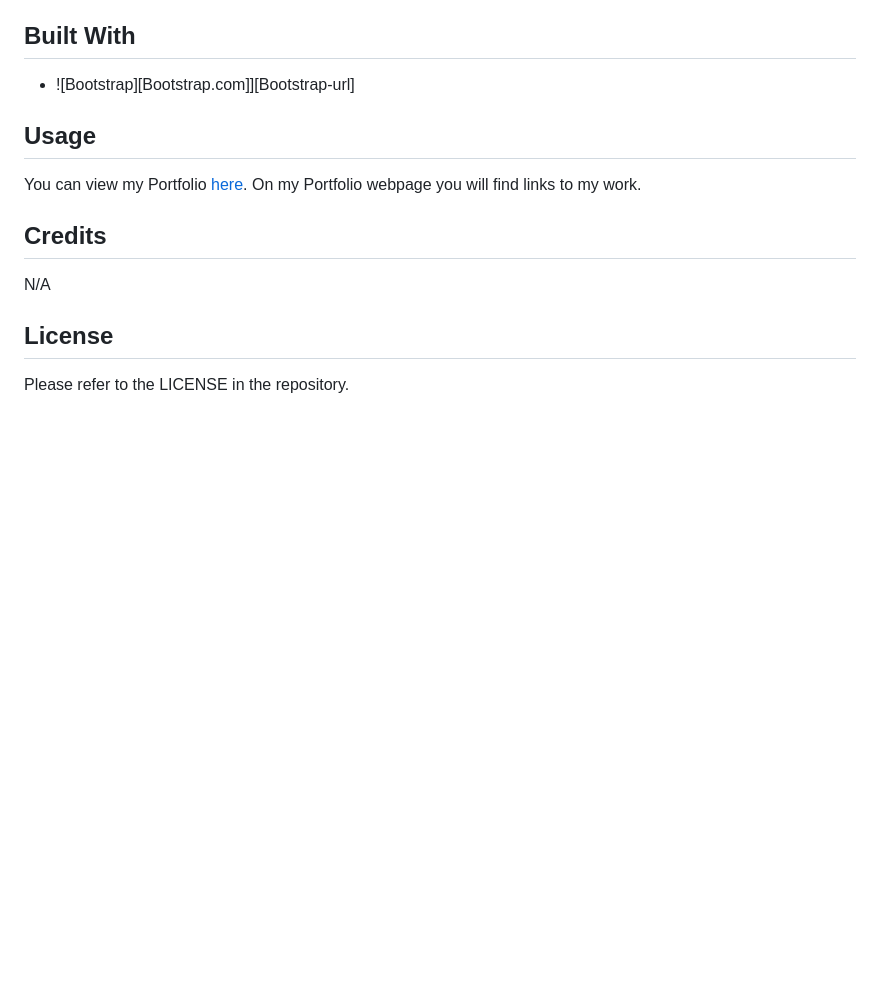
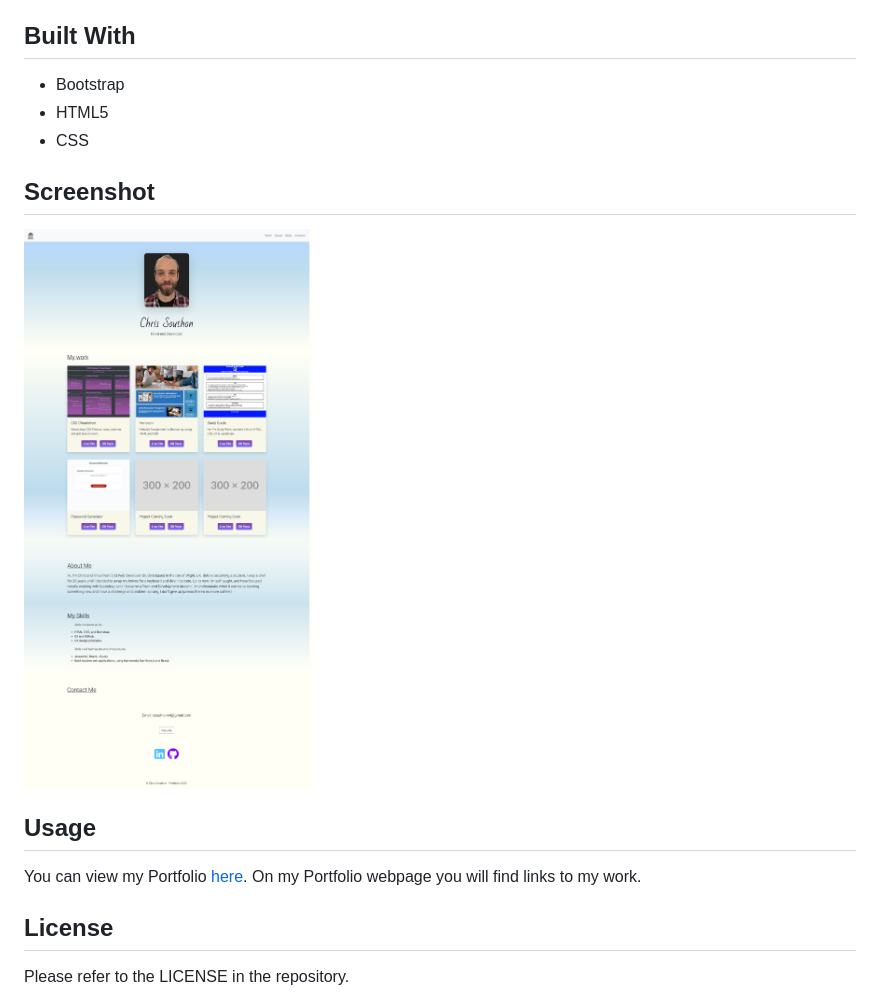
Before and after one commit to Chriscds/Bootstrap-Portfolio, a Markdown page: README.md, the part around the change. Drawn GitHub-style; pictures changed too: images/portfolio-screenshot.png (added); blank space fills up the shorter version.

Commit message:
Updated README with screenshot.

```diff
--- a/README.md
+++ b/README.md
@@ -6,15 +6,17 @@ My Portfolio built using bootstrap
 This is my Portfolio that includes work and assignments I have completed for my Front-End Developer Course, along with my skills and contact links.
 
 ## Built With
-* ![Bootstrap][Bootstrap.com]][Bootstrap-url]
+* Bootstrap
+* HTML5
+* CSS
 
+## Screenshot
+![Chris Southon Portfolio](images/portfolio-screenshot.png)
 ## Usage
 
 You can view my Portfolio [here](https://chriscds.github.io/Bootstrap-Portfolio/index.html).
 On my Portfolio webpage you will find links to my work.
-## Credits
 
-N/A
 ## License
 
 Please refer to the LICENSE in the repository.
```
